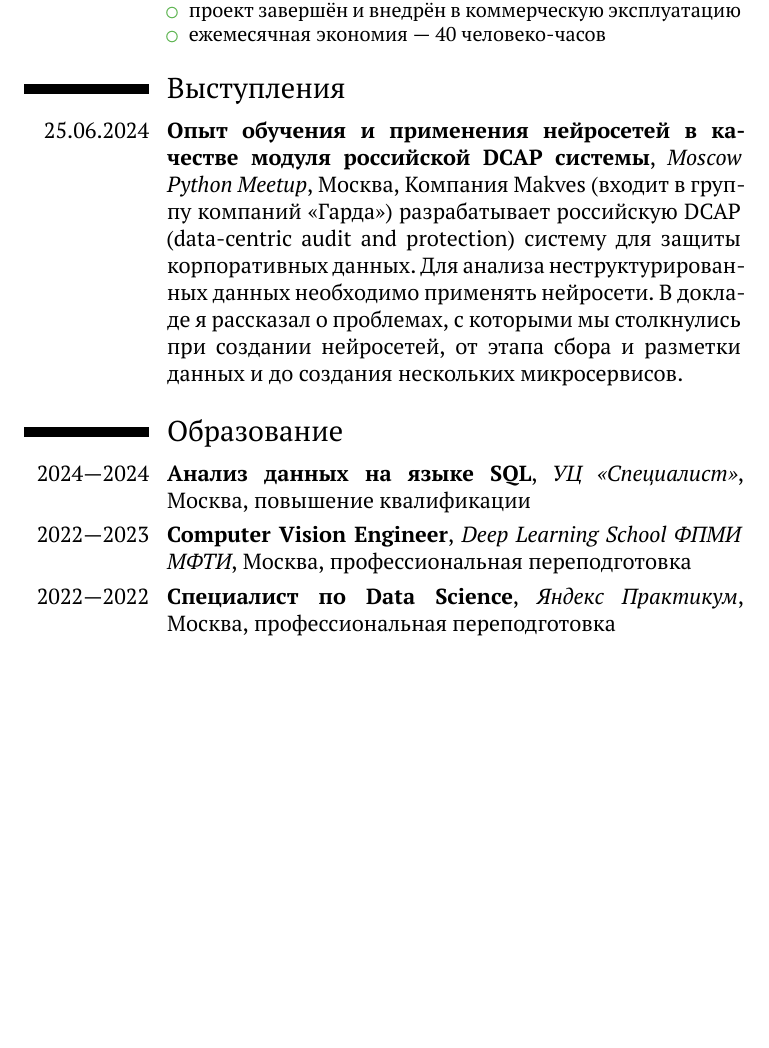
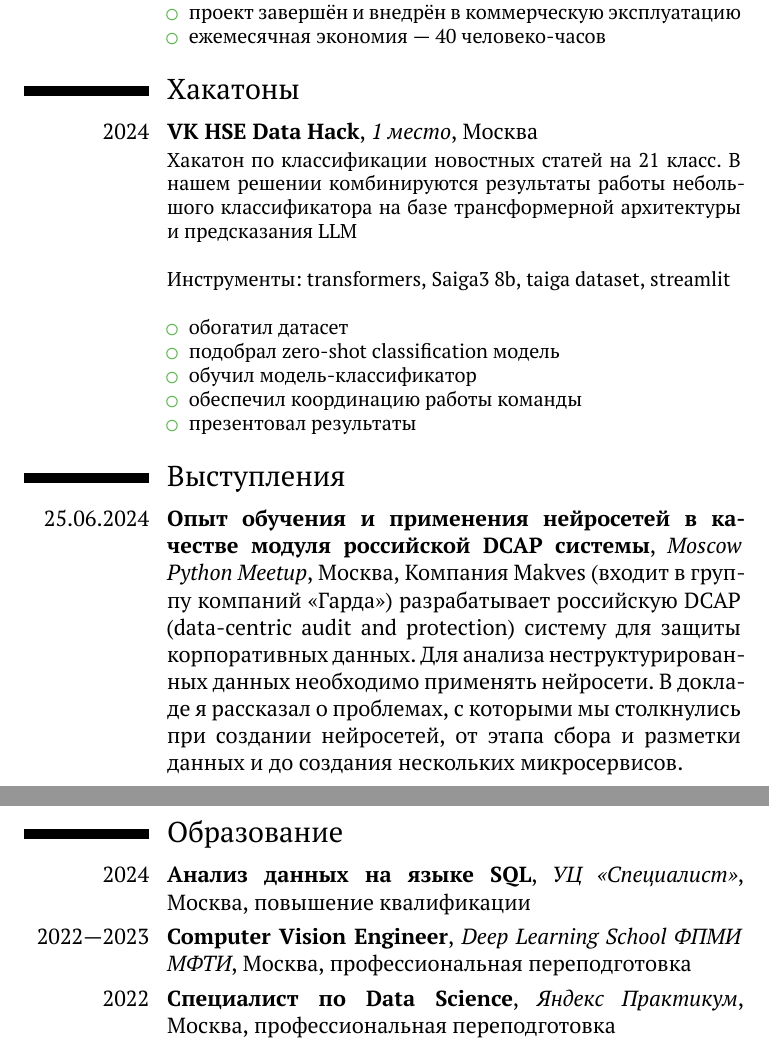
Before and after one commit to onixlas/curriculum_vitae, a LaTeX CV (michael_vasiljev.tex): part of page 2 of 3 before the commit and two parts of pages 2 and 3 of 3 after it, the two joined at a grey line, cut so that both start at the same text, the shorter picture padded with empty space. Compiled offline with XeLaTeX.

Commit message:
Add hack

```diff
--- a/michael_vasiljev.tex
+++ b/michael_vasiljev.tex
@@ -46,7 +46,7 @@
 \newpage
 
 \section{Пет-проекты}
-\cventry{2024—2024}{Тим-лид и технический эксперт}{CheckDocAI}{Москва}{}{Проект: Телеграм-бот с ИИ модулем для контроля качества оформления документов для ООО «Гольфстрим»\newline{}\newline{}
+\cventry{2024}{Тим-лид и технический эксперт}{CheckDocAI}{Москва}{}{Проект: Телеграм-бот с ИИ модулем для контроля качества оформления документов для ООО «Гольфстрим»\newline{}\newline{}
 Инструменты: aiogram, yolo, onnx, albumentations, cvat\newline{}
 \begin{itemize}
 \item руководил командой из двух дата-сайнтистов и бекенд-разработчика
@@ -54,6 +54,17 @@
 \item ежемесячная экономия — 40 человеко-часов
 \end{itemize}}
 
+\section{Хакатоны}
+\cventry{2024}{VK HSE Data Hack}{1 место}{Москва}{}{Хакатон по классификации новостных статей на 21 класс. В нашем решении комбинируются результаты работы небольшого классификатора на базе трансформерной архитектуры и предсказания LLM\newline{}\newline{}
+Инструменты: transformers, Saiga3 8b, taiga dataset, streamlit\newline{}
+\begin{itemize}
+\item обогатил датасет
+\item подобрал zero-shot classification модель
+\item обучил модель-классификатор
+\item обеспечил координацию работы команды
+\item презентовал результаты
+\end{itemize}}
+
 \section{Выступления}
 \cventry{25.06.2024}{Опыт обучения и применения нейросетей в качестве модуля российской DCAP системы}{Moscow Python Meetup}{Москва}{Компания Makves (входит в группу компаний «Гарда») разрабатывает российскую DCAP (data-centric audit and protection) систему для защиты корпоративных данных. Для анализа неструктурированных данных необходимо применять нейросети. В докладе я рассказал о проблемах, с которыми мы столкнулись при создании нейросетей, от этапа сбора и разметки данных и до создания нескольких микросервисов.}{}
 
@@ -60,7 +73,7 @@
 \section{Образование}
-\cventry{2024—2024}{Анализ данных на языке SQL}{УЦ «Специалист»}{Москва}{повышение квалификации}{}
+\cventry{2024}{Анализ данных на языке SQL}{УЦ «Специалист»}{Москва}{повышение квалификации}{}
 \cventry{2022—2023}{Computer Vision Engineer}{Deep Learning School ФПМИ МФТИ}{Москва}{профессиональная переподготовка}{}
-\cventry{2022—2022}{Специалист по Data Science}{Яндекс Практикум}{Москва}{профессиональная переподготовка}{}
+\cventry{2022}{Специалист по Data Science}{Яндекс Практикум}{Москва}{профессиональная переподготовка}{}
 \cventry{2021—2022}{Введение в искусственный интеллект и нейросети для авиационных приложений}{МАИ}{Москва}{повышение квалификации}{}
 \cventry{2005—2008}{Перевод и переводоведение}{МАИ}{Москва}{специалитет}{}
 \cventry{2003—2009}{Авиационная и ракетно-космическая теплотехника}{МАИ}{Москва}{специалитет}{}
```
Also changed, not shown: michael_vasiljev.pdf, michael_vasiljev.tex (14 more changed lines).
